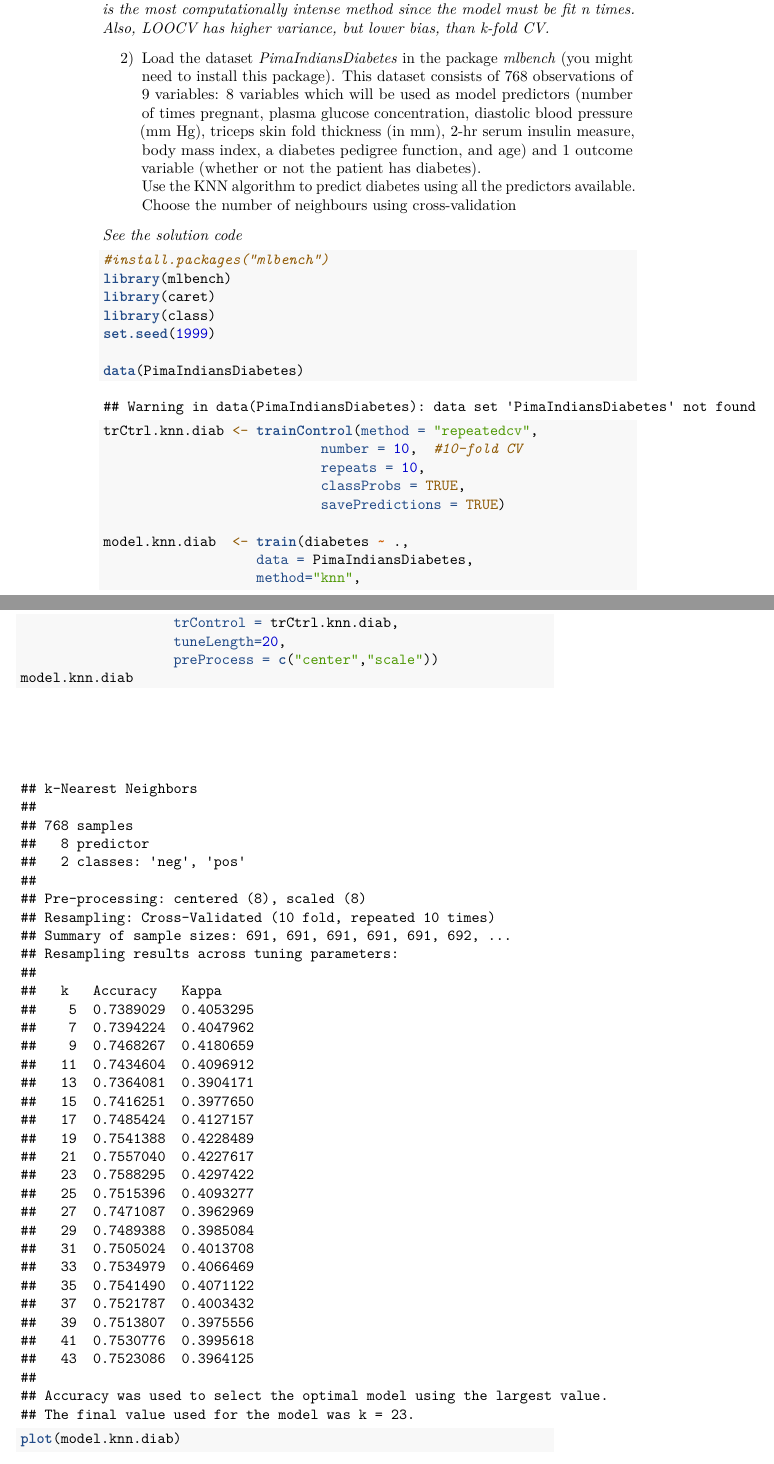
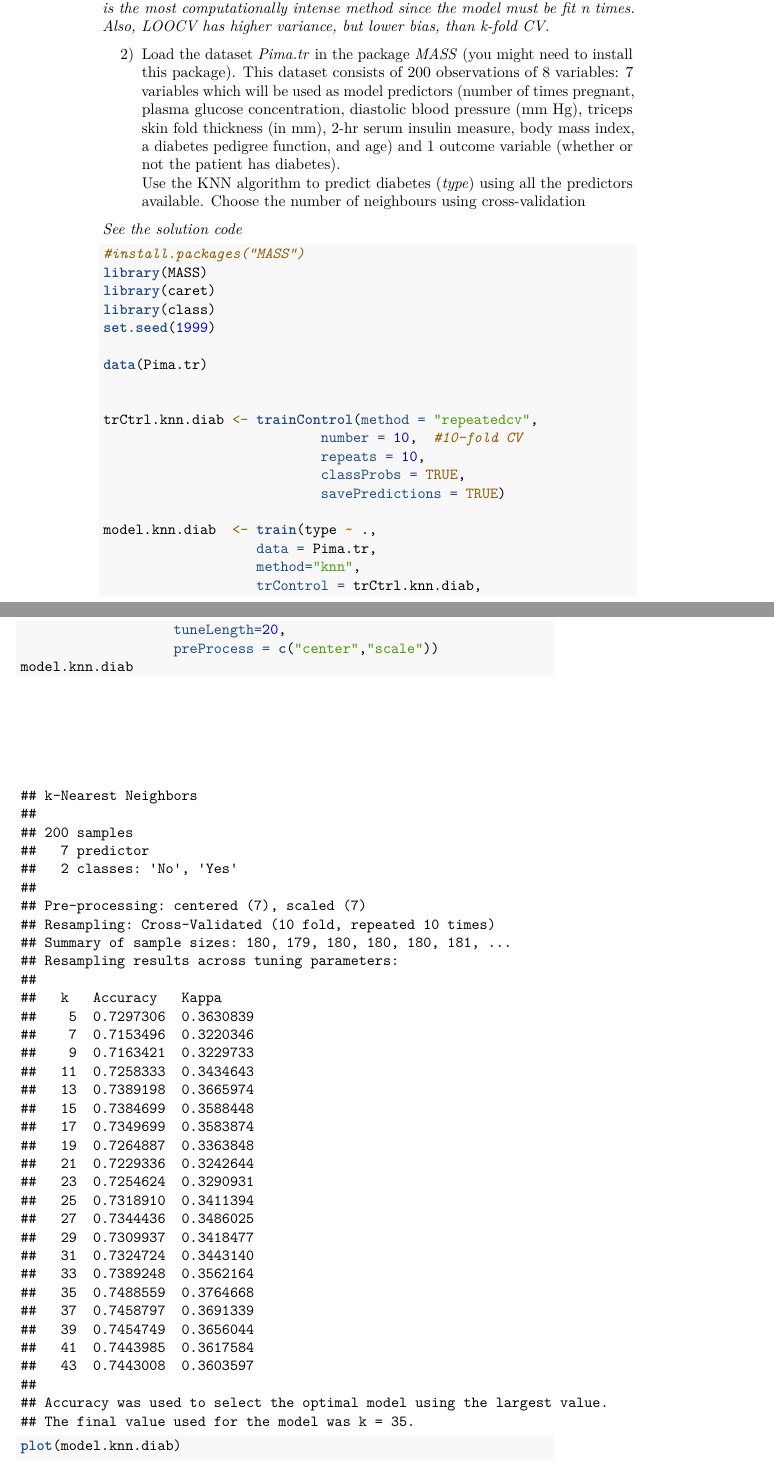
Before and after one commit to aj-grant/MLB-ResamplingMethods, a LaTeX thesis (docs/MLB-ResamplingMethods.tex): two parts of pages 26 and 27 of 28, joined at a grey line, cut so that both start at the same text. Compiled offline with pdfLaTeX.

Commit message:
Update module

```diff
--- a/docs/MLB-ResamplingMethods.tex
+++ b/docs/MLB-ResamplingMethods.tex
@@ -125,7 +125,7 @@
 \makeatother
 \subtitle{Module 3}
 \author{Armando Teixeira-Pinto}
-\date{2026-07-27}
+\date{2026-08-20}
 
 \begin{document}
 \maketitle
@@ -1197,11 +1197,11 @@ And finally, knn.
 \setcounter{enumi}{1}
 \tightlist
 \item
-  Load the dataset \emph{PimaIndiansDiabetes} in the package \emph{mlbench} (you might need
-  to install this package). This dataset consists of 768 observations
-  of 9 variables: 8 variables which will be used as model
+  Load the dataset \emph{Pima.tr} in the package \emph{MASS} (you might need
+  to install this package). This dataset consists of 200 observations
+  of 8 variables: 7 variables which will be used as model
   predictors (number of times pregnant, plasma glucose concentration, diastolic blood pressure (mm Hg), triceps skin fold thickness (in mm), 2-hr serum insulin measure, body mass index, a diabetes pedigree function, and age) and 1 outcome variable (whether or not the patient has diabetes).\\
-  Use the KNN algorithm to predict diabetes using all the predictors available.
+  Use the KNN algorithm to predict diabetes (\emph{type}) using all the predictors available.
   Choose the number of neighbours using cross-validation
 \end{enumerate}
 
@@ -1209,30 +1209,23 @@ And finally, knn.
 
 \begin{Shaded}
 \begin{Highlighting}[]
-\CommentTok{\#install.packages("mlbench")}
-\FunctionTok{library}\NormalTok{(mlbench)}
+\CommentTok{\#install.packages("MASS")}
+\FunctionTok{library}\NormalTok{(MASS)}
 \FunctionTok{library}\NormalTok{(caret)}
 \FunctionTok{library}\NormalTok{(class)}
 \FunctionTok{set.seed}\NormalTok{(}\DecValTok{1999}\NormalTok{)}
 
-\FunctionTok{data}\NormalTok{(PimaIndiansDiabetes)}
-\end{Highlighting}
-\end{Shaded}
+\FunctionTok{data}\NormalTok{(Pima.tr)}
 
-\begin{verbatim}
-## Warning in data(PimaIndiansDiabetes): data set 'PimaIndiansDiabetes' not found
-\end{verbatim}
 
-\begin{Shaded}
-\begin{Highlighting}[]
 \NormalTok{trCtrl.knn.diab }\OtherTok{\textless{}{-}} \FunctionTok{trainControl}\NormalTok{(}\AttributeTok{method =} \StringTok{"repeatedcv"}\NormalTok{,}
                            \AttributeTok{number =} \DecValTok{10}\NormalTok{,  }\CommentTok{\#10{-}fold CV}
                            \AttributeTok{repeats =} \DecValTok{10}\NormalTok{,}
                            \AttributeTok{classProbs =} \ConstantTok{TRUE}\NormalTok{,}
                            \AttributeTok{savePredictions =} \ConstantTok{TRUE}\NormalTok{)}
 
-\NormalTok{model.knn.diab  }\OtherTok{\textless{}{-}} \FunctionTok{train}\NormalTok{(diabetes }\SpecialCharTok{\textasciitilde{}}\NormalTok{ ., }
-                   \AttributeTok{data =}\NormalTok{ PimaIndiansDiabetes, }
+\NormalTok{model.knn.diab  }\OtherTok{\textless{}{-}} \FunctionTok{train}\NormalTok{(type }\SpecialCharTok{\textasciitilde{}}\NormalTok{ ., }
+                   \AttributeTok{data =}\NormalTok{ Pima.tr, }
                    \AttributeTok{method=}\StringTok{"knn"}\NormalTok{,}
                    \AttributeTok{trControl =}\NormalTok{ trCtrl.knn.diab,}
                    \AttributeTok{tuneLength=}\DecValTok{20}\NormalTok{,}
@@ -1244,39 +1237,39 @@ And finally, knn.
 \begin{verbatim}
 ## k-Nearest Neighbors
 ##
-## 768 samples
-##   8 predictor
-##   2 classes: 'neg', 'pos'
+## 200 samples
+##   7 predictor
+##   2 classes: 'No', 'Yes'
 ##
-## Pre-processing: centered (8), scaled (8)
+## Pre-processing: centered (7), scaled (7)
 ## Resampling: Cross-Validated (10 fold, repeated 10 times)
-## Summary of sample sizes: 691, 691, 691, 691, 691, 692, ...
+## Summary of sample sizes: 180, 179, 180, 180, 180, 181, ...
 ## Resampling results across tuning parameters:
 ##
 ##   k   Accuracy   Kappa
-##    5  0.7389029  0.4053295
-##    7  0.7394224  0.4047962
-##    9  0.7468267  0.4180659
-##   11  0.7434604  0.4096912
-##   13  0.7364081  0.3904171
-##   15  0.7416251  0.3977650
-##   17  0.7485424  0.4127157
-##   19  0.7541388  0.4228489
-##   21  0.7557040  0.4227617
-##   23  0.7588295  0.4297422
-##   25  0.7515396  0.4093277
-##   27  0.7471087  0.3962969
-##   29  0.7489388  0.3985084
-##   31  0.7505024  0.4013708
-##   33  0.7534979  0.4066469
-##   35  0.7541490  0.4071122
-##   37  0.7521787  0.4003432
-##   39  0.7513807  0.3975556
-##   41  0.7530776  0.3995618
-##   43  0.7523086  0.3964125
+##    5  0.7297306  0.3630839
+##    7  0.7153496  0.3220346
+##    9  0.7163421  0.3229733
+##   11  0.7258333  0.3434643
+##   13  0.7389198  0.3665974
+##   15  0.7384699  0.3588448
+##   17  0.7349699  0.3583874
+##   19  0.7264887  0.3363848
+##   21  0.7229336  0.3242644
+##   23  0.7254624  0.3290931
+##   25  0.7318910  0.3411394
+##   27  0.7344436  0.3486025
+##   29  0.7309937  0.3418477
+##   31  0.7324724  0.3443140
+##   33  0.7389248  0.3562164
+##   35  0.7488559  0.3764668
+##   37  0.7458797  0.3691339
+##   39  0.7454749  0.3656044
+##   41  0.7443985  0.3617584
+##   43  0.7443008  0.3603597
 ##
 ## Accuracy was used to select the optimal model using the largest value.
-## The final value used for the model was k = 23.
+## The final value used for the model was k = 35.
 \end{verbatim}
 
 \begin{Shaded}
```
Also changed, not shown: MLB-ResamplingMethods_files/MLB-ResamplingMethods_files/figure-latex/boostrapexercise-1.pdf, MLB-ResamplingMethods_files/MLB-ResamplingMethods_files/figure-latex/unnamed-chunk-11-1.pdf, MLB-ResamplingMethods_files/MLB-ResamplingMethods_files/figure-latex/unnamed-chunk-16-1.pdf, MLB-ResamplingMethods_files/MLB-ResamplingMethods_files/figure-latex/unnamed-chunk-17-1.pdf, MLB-ResamplingMethods_files/MLB-ResamplingMethods_files/figure-latex/unnamed-chunk-2-1.pdf, MLB-ResamplingMethods_files/MLB-ResamplingMethods_files/figure-latex/unnamed-chunk-9-1.pdf, MLB-ResamplingMethods_files/figure-html/unnamed-chunk-17-1.png, MLB-ResamplingMethods_files/figure-latex/boostrapexercise-1.pdf, MLB-ResamplingMethods_files/figure-latex/unnamed-chunk-11-1.pdf, MLB-ResamplingMethods_files/figure-latex/unnamed-chunk-16-1.pdf, MLB-ResamplingMethods_files/figure-latex/unnamed-chunk-17-1.pdf, MLB-ResamplingMethods_files/figure-latex/unnamed-chunk-2-1.pdf, MLB-ResamplingMethods_files/figure-latex/unnamed-chunk-9-1.pdf, docs/MLB-ResamplingMethods.pdf, 1 more files, 9 other files.
